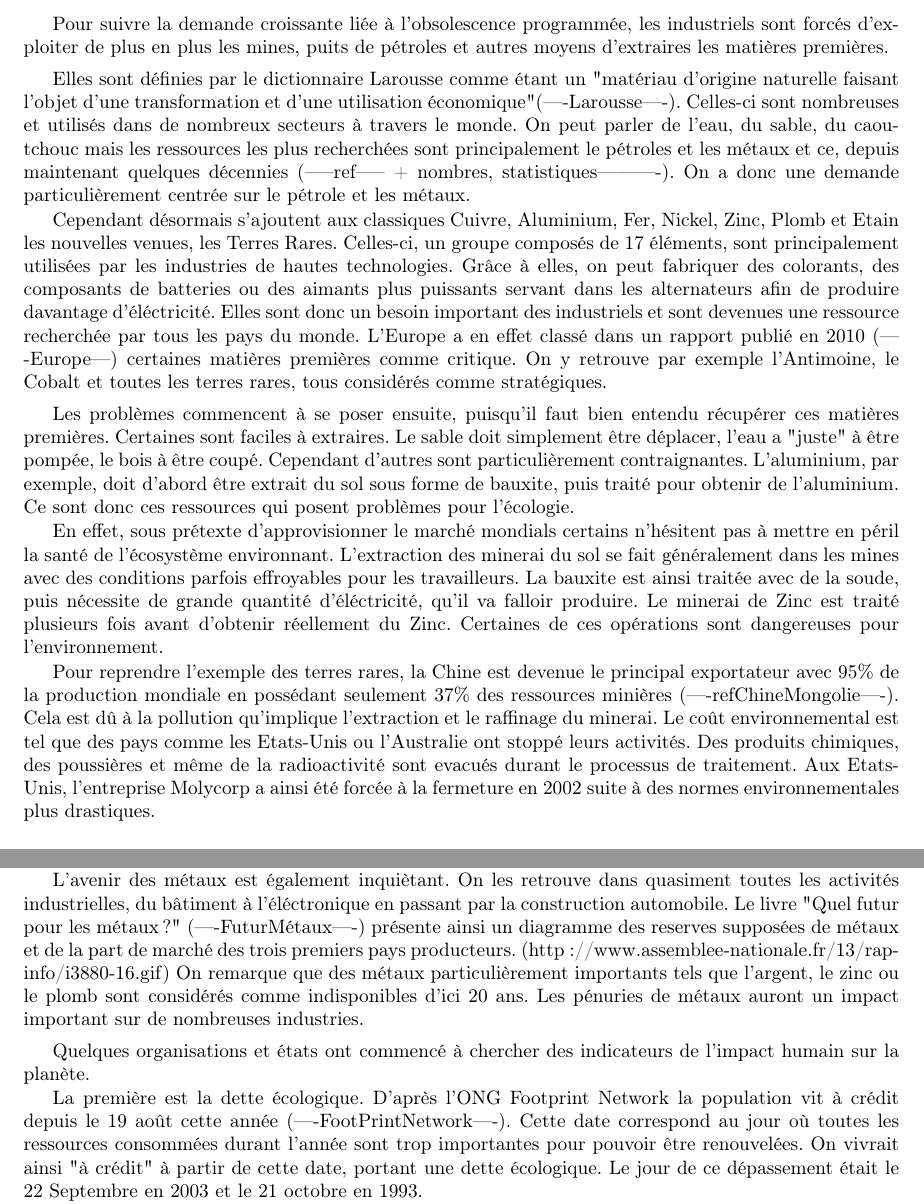
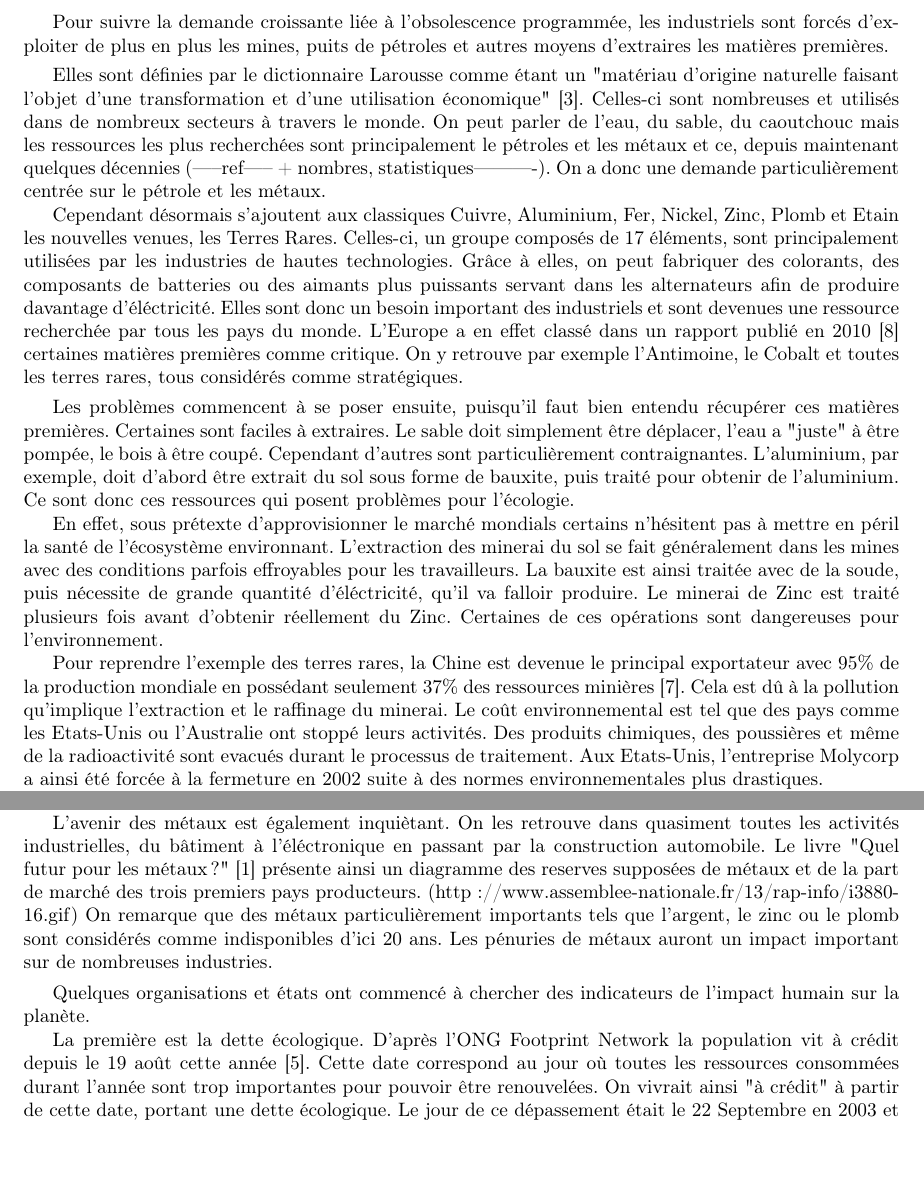
Before and after one commit to Entilore/Mono, a LaTeX document (Rapport/main.tex, which reads Rapport/c2/s2/ss1/subsection.tex): two parts of pages 11 and 12 of 24, joined at a grey line, cut so that both start at the same text, the shorter picture padded with empty space. Compiled offline with pdfLaTeX.

```diff
--- a/Rapport/c2/s2/ss1/subsection.tex
+++ b/Rapport/c2/s2/ss1/subsection.tex
@@ -2,16 +2,16 @@
 
 Pour suivre la demande croissante liée à l'\op, les industriels sont forcés d'exploiter de plus en plus les mines, puits de pétroles et autres moyens d'extraires les matières premières.
 
-\smallbreak Elles sont définies par le dictionnaire Larousse comme étant un "matériau d'origine naturelle faisant l'objet d'une transformation et d'une utilisation économique"(----Larousse----). Celles-ci sont nombreuses et utilisés dans de nombreux secteurs à travers le monde. On peut parler de l'eau, du sable, du caoutchouc mais les ressources les plus recherchées sont principalement le pétroles et les métaux et ce, depuis maintenant quelques décennies (-----ref----- + nombres, statistiques----------). On a donc une demande particulièrement centrée sur le pétrole et les métaux.
+\smallbreak Elles sont définies par le dictionnaire Larousse comme étant un "matériau d'origine naturelle faisant l'objet d'une transformation et d'une utilisation économique" \cite{LarousseMatiere1eres}. Celles-ci sont nombreuses et utilisés dans de nombreux secteurs à travers le monde. On peut parler de l'eau, du sable, du caoutchouc mais les ressources les plus recherchées sont principalement le pétroles et les métaux et ce, depuis maintenant quelques décennies (-----ref----- + nombres, statistiques----------). On a donc une demande particulièrement centrée sur le pétrole et les métaux.
 
-Cependant désormais s'ajoutent aux classiques Cuivre, Aluminium, Fer, Nickel, Zinc, Plomb et Etain les nouvelles venues, les Terres Rares. Celles-ci, un groupe composés de 17 éléments, sont principalement utilisées par les industries de hautes technologies. Grâce à elles, on peut fabriquer des colorants, des composants de batteries ou des aimants plus puissants servant dans les alternateurs afin de produire davantage d'éléctricité. Elles sont donc un besoin important des industriels et sont devenues une ressource recherchée par tous les pays du monde. L'Europe a en effet classé dans un rapport publié en 2010 (----Europe---) certaines matières premières comme critique. On y retrouve par exemple l'Antimoine, le Cobalt et toutes les terres rares, tous considérés comme stratégiques.
+Cependant désormais s'ajoutent aux classiques Cuivre, Aluminium, Fer, Nickel, Zinc, Plomb et Etain les nouvelles venues, les Terres Rares. Celles-ci, un groupe composés de 17 éléments, sont principalement utilisées par les industries de hautes technologies. Grâce à elles, on peut fabriquer des colorants, des composants de batteries ou des aimants plus puissants servant dans les alternateurs afin de produire davantage d'éléctricité. Elles sont donc un besoin important des industriels et sont devenues une ressource recherchée par tous les pays du monde. L'Europe a en effet classé dans un rapport publié en 2010 \cite{RapportEuropeenTerresRares} certaines matières premières comme critique. On y retrouve par exemple l'Antimoine, le Cobalt et toutes les terres rares, tous considérés comme stratégiques.
 
 
 \smallbreak Les problèmes commencent à se poser ensuite, puisqu'il faut bien entendu récupérer ces matières premières. Certaines sont faciles à extraires. Le sable doit simplement être déplacer, l'eau a "juste" à être pompée, le bois à être coupé. Cependant d'autres sont particulièrement contraignantes. L'aluminium, par exemple, doit d'abord être extrait du sol sous forme de bauxite, puis traité pour obtenir de l'aluminium. Ce sont donc ces ressources qui posent problèmes pour l'écologie.
 
 En effet, sous prétexte d'approvisionner le marché mondials certains n'hésitent pas à mettre en péril la santé de l'écosystème environnant. L'extraction des minerai du sol se fait généralement dans les mines avec des conditions parfois effroyables pour les travailleurs. La bauxite est ainsi traitée avec de la soude, puis nécessite de grande quantité d'éléctricité, qu'il va falloir produire. Le minerai de Zinc est traité plusieurs fois avant d'obtenir réellement du Zinc. Certaines de ces opérations sont dangereuses pour l'environnement.
 
-Pour reprendre l'exemple des terres rares, la Chine est devenue le principal exportateur avec 95\% de la production mondiale en possédant seulement 37\% des ressources minières (----refChineMongolie----). Cela est dû à la pollution qu'implique l'extraction et le raffinage du minerai. Le coût environnemental est tel que des pays comme les Etats-Unis ou l'Australie ont stoppé leurs activités. Des produits chimiques, des poussières et même de la radioactivité sont evacués durant le processus de traitement. Aux Etats-Unis, l'entreprise Molycorp a ainsi été forcée à la fermeture en 2002 suite à des normes environnementales plus drastiques.
+Pour reprendre l'exemple des terres rares, la Chine est devenue le principal exportateur avec 95\% de la production mondiale en possédant seulement 37\% des ressources minières \cite{MongolieChine}. Cela est dû à la pollution qu'implique l'extraction et le raffinage du minerai. Le coût environnemental est tel que des pays comme les Etats-Unis ou l'Australie ont stoppé leurs activités. Des produits chimiques, des poussières et même de la radioactivité sont evacués durant le processus de traitement. Aux Etats-Unis, l'entreprise Molycorp a ainsi été forcée à la fermeture en 2002 suite à des normes environnementales plus drastiques.
 
 Ainsi en Chine, les mineurs ne possèdent qu'un simple masque leur protégeant une partie du visage. Les autorités semblent fermer les yeux sur les produits deversés dans des lacs. Les populations locales souffrent de problèmes respiratoires et de cancer. L'avantage est que le manque de protection environnementale diminue les coûts de production. Si les états du nord devaient produire des terres rares avec les normes en vigueur, le prix serait bien plus important. On revient donc à l'une de problématique de l'\op : acheter son produit plus cher pour la santé de l'environnement, ou préferer un prix moins élevé, avec les conséquences que cela induit.
 
@@ -21,14 +21,14 @@
 En ce qui concerne le pétrole, utilisé pour les transports mais également pour la production de matières plastiques en tout genre, les avis sont partagés. Les plus alarmistes pensent que le pic d'utilisation est atteint et que désormais, on devra économiser. Pour d'autres, on ne manquera pas de pétrole, puique de grandes réserves existent dans le sol, sous forme de sable bitumineux ou de gaz de schistes. Ceux-ci pourraient être extraits, mais à l'aide de techniques considérées souvent comme polluantes. la France a ainsi stoppé les industriels à ce niveau. De plus, l'énergie apportée pour l'extraction ou la transformation d'un litre de pétrole sont parfois supérieurs à ceux produits par ce même litre. Il en va de même pour le bioéthanol, qui subit une controverse sur sa réelle utilité. Les écologistes arguent que la production des matières végétales, qui est parfois considérées comme pollu	ante (pesticides, ...) utilise également plus de pétrole pour les tracteurs, le transport, ... , que ce qui est gagné en le remplaçant par de l'ethanol. Le pétrole est donc aléatoire pour certains, et risque peut-être d'être plus cher dans les années à venir.
 
 
-L'avenir des métaux est également inquiètant. On les retrouve dans quasiment toutes les activités industrielles, du bâtiment à l'éléctronique en passant par la construction automobile. Le livre "Quel futur pour les métaux ?" (----FuturMétaux----) présente ainsi un diagramme des reserves supposées de métaux et de la part de marché des trois premiers pays producteurs.
+L'avenir des métaux est également inquiètant. On les retrouve dans quasiment toutes les activités industrielles, du bâtiment à l'éléctronique en passant par la construction automobile. Le livre "Quel futur pour les métaux ?" \cite{LivreFuturMetaux} présente ainsi un diagramme des reserves supposées de métaux et de la part de marché des trois premiers pays producteurs.
 (http://www.assemblee-nationale.fr/13/rap-info/i3880-16.gif)
 On remarque que des métaux particulièrement importants tels que l'argent, le zinc ou le plomb sont considérés comme indisponibles d'ici 20 ans. Les pénuries de métaux auront un impact important sur de nombreuses industries.
 
 
 \smallbreak Quelques organisations et états ont commencé à chercher des indicateurs de l'impact humain sur la planète.
 
-La première est la dette écologique. D'après l'ONG Footprint Network la population vit à crédit depuis le 19 août cette année (----FootPrintNetwork----). Cette date correspond au jour où toutes les ressources consommées durant l'année sont trop importantes pour pouvoir être renouvelées. On vivrait ainsi "à crédit" à partir de cette date, portant une dette écologique. Le jour de ce dépassement était le 22 Septembre en 2003 et le 21 octobre en 1993.
+La première est la dette écologique. D'après l'ONG Footprint Network la population vit à crédit depuis le 19 août cette année \cite{DateACredit}. Cette date correspond au jour où toutes les ressources consommées durant l'année sont trop importantes pour pouvoir être renouvelées. On vivrait ainsi "à crédit" à partir de cette date, portant une dette écologique. Le jour de ce dépassement était le 22 Septembre en 2003 et le 21 octobre en 1993.
 
 L'empreinte écologique est un autre indicateur. Elle correspond à la pression exercée par l'homme sur la nature. On calcule le nombre d'hectare globaux (hag), c'est-à-dire une surface, dont une population a besoin pour générer ses ressources, puis les absorber. La valeur critique est de 1.8 hag. Si tout le monde avait cette empreinte, on utiliserait 100\% de notre planète. Pour un Français moyen, celle-ci est de 4.6 hag, ce qui signifie qu'il faudrait avoir 2.5 planètes pour absorber les déchets si toute la population mondiale était composée de Français. Les Américains ont besoin du double (9 hag).
 
```
Also changed, not shown: Rapport/risquemetaux.png (added), Rapport/c2/s2/ss1/subsection.tex (2 more changed lines).
